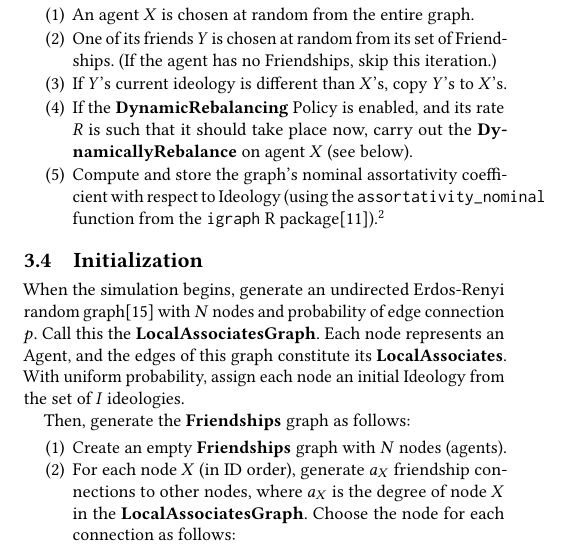
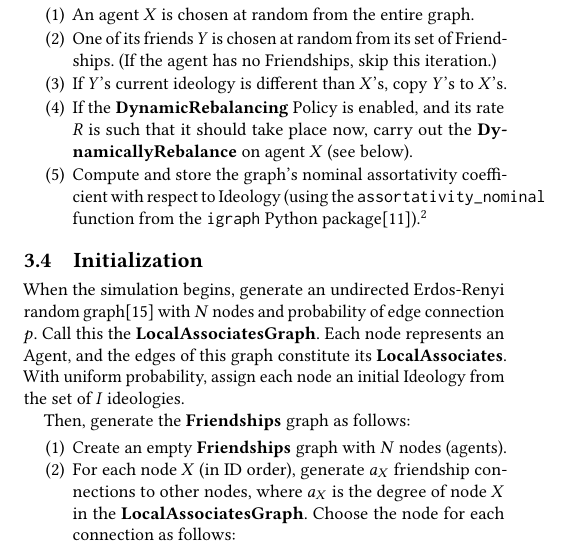
Before and after one commit to hzontine/polarbear, a LaTeX paper (CSSSA/davies2017.tex, which reads CSSSA/model.tex): part of one column of page 3 of 5, cut so that both start at the same text. Compiled offline with pdfLaTeX.

Commit message:
(Python, not R, drr.)

```diff
--- a/CSSSA/model.tex
+++ b/CSSSA/model.tex
@@ -87,7 +87,7 @@ is such that it should take place now, carry out the
 
 \item Compute and store the graph's nominal assortativity coefficient with
 respect to Ideology (using the \texttt{assortativity\_nominal} function from
-the \texttt{igraph} R package\cite{csardi_igraph_2006}).\footnote{The
+the \texttt{igraph} Python package\cite{csardi_igraph_2006}).\footnote{The
 assortativity coefficient of a graph is a value between -1 and 1 which is
 computed as follows. Let $e_{ij}$ be the fraction of all friendships in the
 graph which connect an agent with Ideology $i$ and an agent with Ideology $j$,
```
